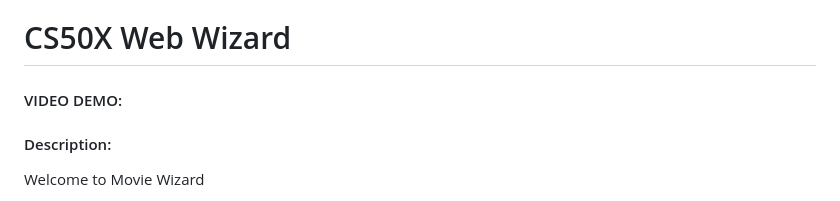
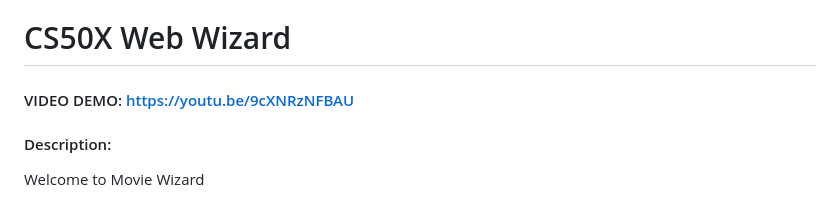
Before and after one commit to arowe54/Movie-Wizard, a Markdown page: README.md, the part around the change. Drawn GitHub-style.

Commit message:
Add demo url

```diff
--- a/README.md
+++ b/README.md
@@ -1,5 +1,5 @@
 # CS50X Web Wizard
-#### VIDEO DEMO: <url>
+#### VIDEO DEMO: https://youtu.be/9cXNRzNFBAU
 #### Description:
 Welcome to Movie Wizard
 
```
